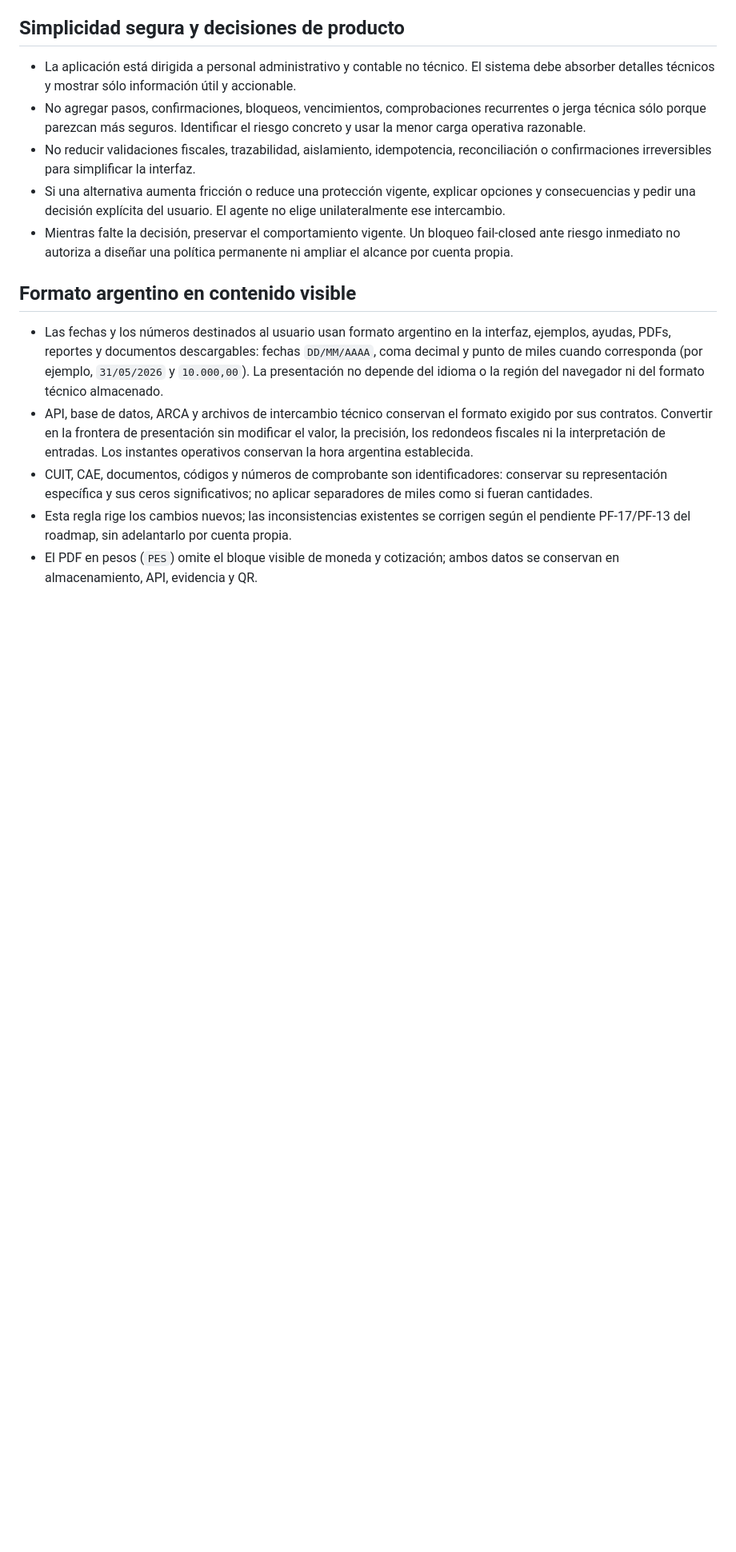
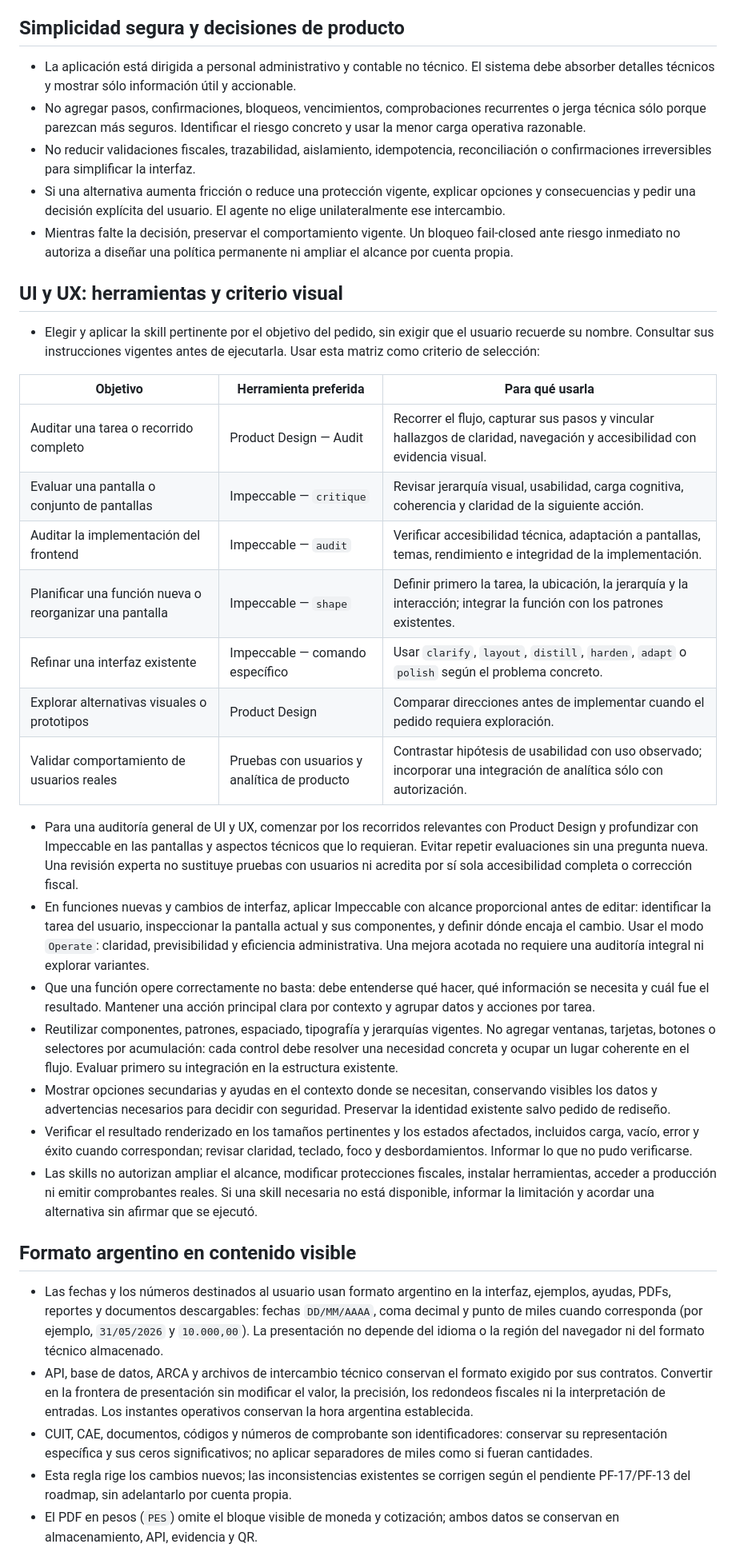
Before and after one commit to Santi-RL/FactuFlow, a Markdown page: AGENTS.md, the part around the change. Shown at 80% size. GitHub-like rendering; blank space fills up the shorter version.

Commit message:
docs: definir herramientas y criterios de UI y UX

```diff
--- a/AGENTS.md
+++ b/AGENTS.md
@@ -44,6 +44,50 @@
 - Mientras falte la decisión, preservar el comportamiento vigente. Un bloqueo
   fail-closed ante riesgo inmediato no autoriza a diseñar una política permanente
   ni ampliar el alcance por cuenta propia.
+
+## UI y UX: herramientas y criterio visual
+
+- Elegir y aplicar la skill pertinente por el objetivo del pedido, sin exigir
+  que el usuario recuerde su nombre. Consultar sus instrucciones vigentes antes
+  de ejecutarla. Usar esta matriz como criterio de selección:
+
+| Objetivo | Herramienta preferida | Para qué usarla |
+| --- | --- | --- |
+| Auditar una tarea o recorrido completo | Product Design — Audit | Recorrer el flujo, capturar sus pasos y vincular hallazgos de claridad, navegación y accesibilidad con evidencia visual. |
+| Evaluar una pantalla o conjunto de pantallas | Impeccable — `critique` | Revisar jerarquía visual, usabilidad, carga cognitiva, coherencia y claridad de la siguiente acción. |
+| Auditar la implementación del frontend | Impeccable — `audit` | Verificar accesibilidad técnica, adaptación a pantallas, temas, rendimiento e integridad de la implementación. |
+| Planificar una función nueva o reorganizar una pantalla | Impeccable — `shape` | Definir primero la tarea, la ubicación, la jerarquía y la interacción; integrar la función con los patrones existentes. |
+| Refinar una interfaz existente | Impeccable — comando específico | Usar `clarify`, `layout`, `distill`, `harden`, `adapt` o `polish` según el problema concreto. |
+| Explorar alternativas visuales o prototipos | Product Design | Comparar direcciones antes de implementar cuando el pedido requiera exploración. |
+| Validar comportamiento de usuarios reales | Pruebas con usuarios y analítica de producto | Contrastar hipótesis de usabilidad con uso observado; incorporar una integración de analítica sólo con autorización. |
+
+- Para una auditoría general de UI y UX, comenzar por los recorridos relevantes
+  con Product Design y profundizar con Impeccable en las pantallas y aspectos
+  técnicos que lo requieran. Evitar repetir evaluaciones sin una pregunta nueva.
+  Una revisión experta no sustituye pruebas con usuarios ni acredita por sí
+  sola accesibilidad completa o corrección fiscal.
+- En funciones nuevas y cambios de interfaz, aplicar Impeccable con alcance
+  proporcional antes de editar: identificar la tarea del usuario, inspeccionar
+  la pantalla actual y sus componentes, y definir dónde encaja el cambio.
+  Usar el modo `Operate`: claridad, previsibilidad y eficiencia administrativa.
+  Una mejora acotada no requiere una auditoría integral ni explorar variantes.
+- Que una función opere correctamente no basta: debe entenderse qué hacer,
+  qué información se necesita y cuál fue el resultado. Mantener una acción
+  principal clara por contexto y agrupar datos y acciones por tarea.
+- Reutilizar componentes, patrones, espaciado, tipografía y jerarquías vigentes.
+  No agregar ventanas, tarjetas, botones o selectores por acumulación: cada
+  control debe resolver una necesidad concreta y ocupar un lugar coherente en
+  el flujo. Evaluar primero su integración en la estructura existente.
+- Mostrar opciones secundarias y ayudas en el contexto donde se necesitan,
+  conservando visibles los datos y advertencias necesarios para decidir con
+  seguridad. Preservar la identidad existente salvo pedido de rediseño.
+- Verificar el resultado renderizado en los tamaños pertinentes y los estados
+  afectados, incluidos carga, vacío, error y éxito cuando correspondan; revisar
+  claridad, teclado, foco y desbordamientos. Informar lo que no pudo verificarse.
+- Las skills no autorizan ampliar el alcance, modificar protecciones fiscales,
+  instalar herramientas, acceder a producción ni emitir comprobantes reales.
+  Si una skill necesaria no está disponible, informar la limitación y acordar
+  una alternativa sin afirmar que se ejecutó.
 
 ## Formato argentino en contenido visible
 
```
